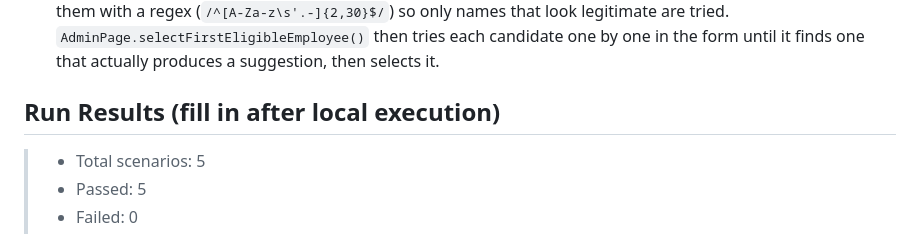
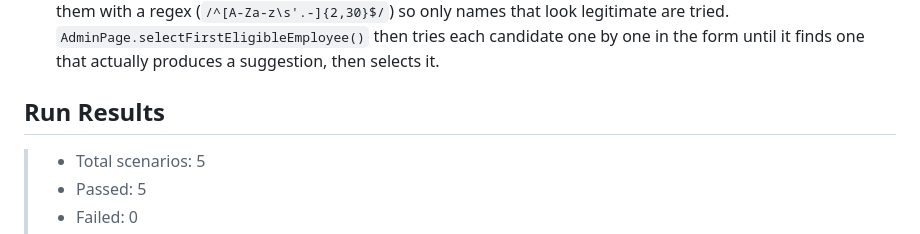
Before and after one commit to nasywahilmi/cypress-orangehrm-bdd, a Markdown page: README.md, the part around the change. Rendered like a GitHub page.

```diff
--- a/README.md
+++ b/README.md
@@ -94,7 +94,7 @@ screenshots (if any).
   one in the form until it finds one that actually produces a suggestion,
   then selects it.
 
-## Run Results (fill in after local execution)
+## Run Results
 
 > - Total scenarios: 5
 > - Passed: 5
```
